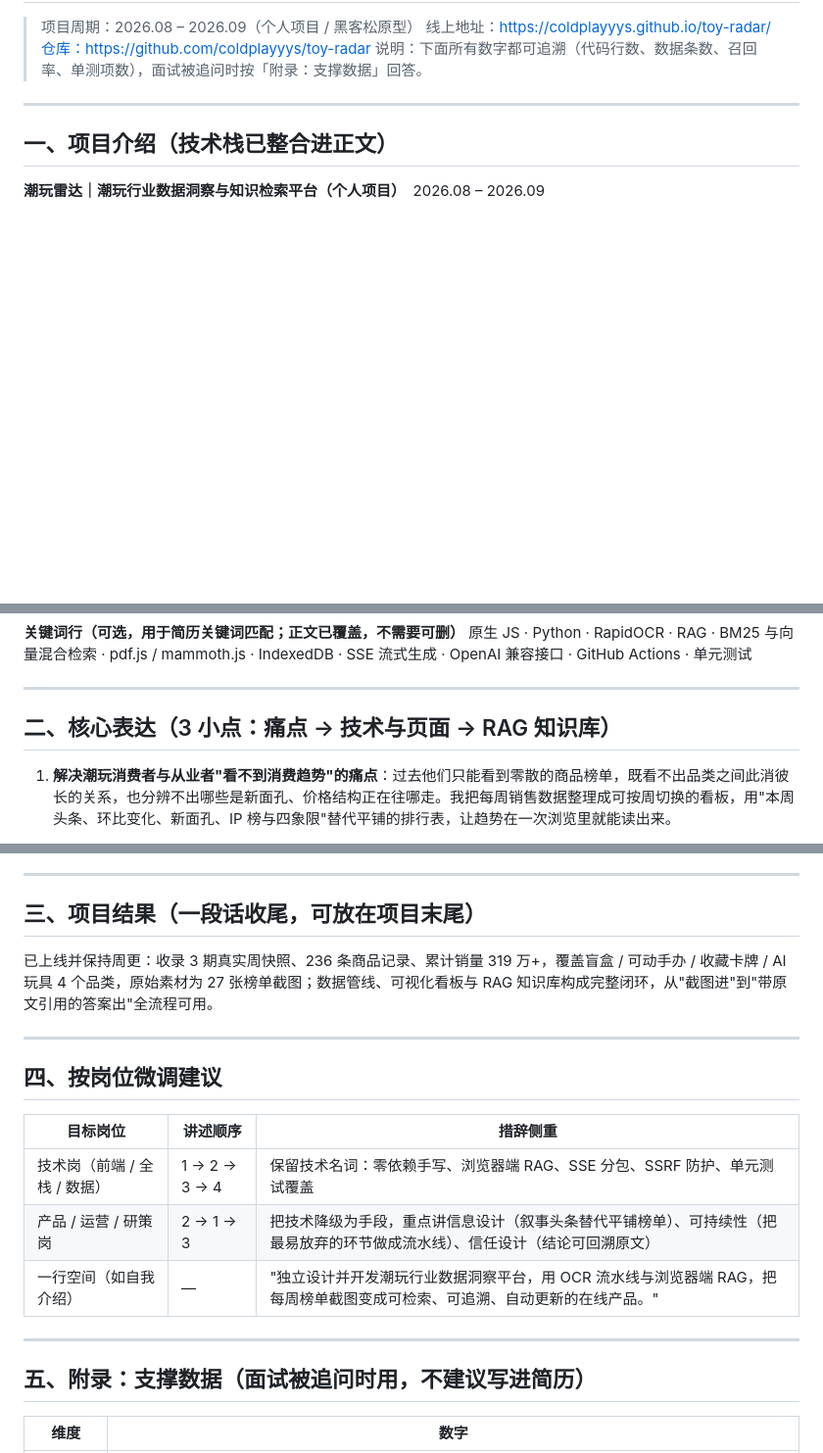
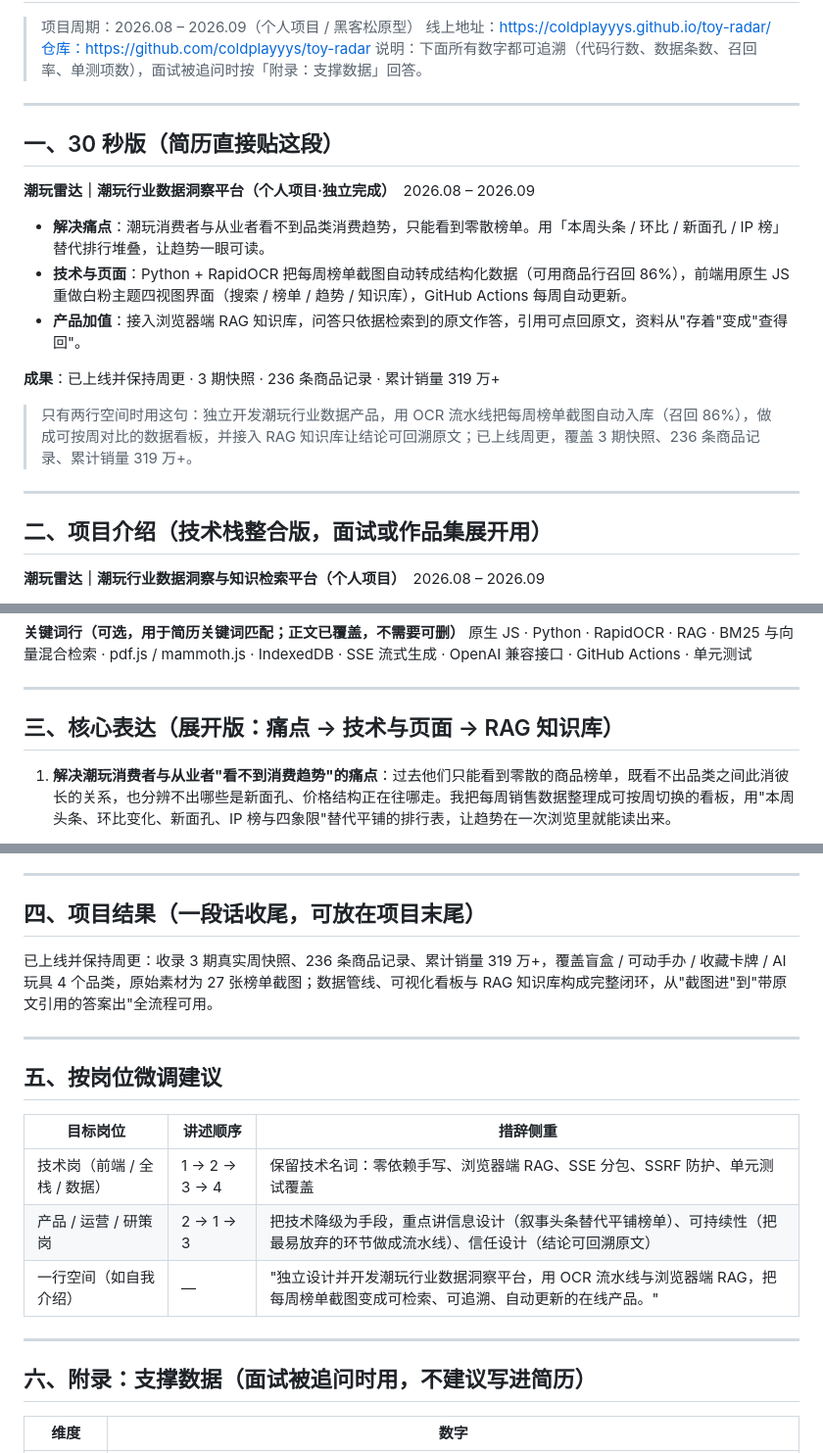
Before and after one commit to coldplayyys/toy-radar, a Markdown page: 潮玩雷达-简历项目经历.md, 3 parts joined by grey strips. Shown at 98% size. GitHub-like rendering; blank space fills up the shorter version.

Commit message:
简历材料：置顶 30 秒版（3 条 + 成果一行 + 两行备选），详细版后移供面试展开

```diff
--- a/潮玩雷达-简历项目经历.md
+++ b/潮玩雷达-简历项目经历.md
@@ -6,7 +6,21 @@
 
 ---
 
-## 一、项目介绍（技术栈已整合进正文）
+## 一、30 秒版（简历直接贴这段）
+
+**潮玩雷达｜潮玩行业数据洞察平台（个人项目·独立完成）**　2026.08 – 2026.09
+
+- **解决痛点**：潮玩消费者与从业者看不到品类消费趋势，只能看到零散榜单。用「本周头条 / 环比 / 新面孔 / IP 榜」替代排行堆叠，让趋势一眼可读。
+- **技术与页面**：Python + RapidOCR 把每周榜单截图自动转成结构化数据（可用商品行召回 86%），前端用原生 JS 重做白粉主题四视图界面（搜索 / 榜单 / 趋势 / 知识库），GitHub Actions 每周自动更新。
+- **产品加值**：接入浏览器端 RAG 知识库，问答只依据检索到的原文作答，引用可点回原文，资料从"存着"变成"查得回"。
+
+**成果**：已上线并保持周更 · 3 期快照 · 236 条商品记录 · 累计销量 319 万+
+
+> 只有两行空间时用这句：独立开发潮玩行业数据产品，用 OCR 流水线把每周榜单截图自动入库（召回 86%），做成可按周对比的数据看板，并接入 RAG 知识库让结论可回溯原文；已上线周更，覆盖 3 期快照、236 条商品记录、累计销量 319 万+。
+
+---
+
+## 二、项目介绍（技术栈整合版，面试或作品集展开用）
 
 **潮玩雷达｜潮玩行业数据洞察与知识检索平台（个人项目）**　2026.08 – 2026.09
 
@@ -17,7 +31,7 @@
 
 ---
 
-## 二、核心表达（3 小点：痛点 → 技术与页面 → RAG 知识库）
+## 三、核心表达（展开版：痛点 → 技术与页面 → RAG 知识库）
 
 1. **解决潮玩消费者与从业者"看不到消费趋势"的痛点**：过去他们只能看到零散的商品榜单，既看不出品类之间此消彼长的关系，也分辨不出哪些是新面孔、价格结构正在往哪走。我把每周销售数据整理成可按周切换的看板，用"本周头条、环比变化、新面孔、IP 榜与四象限"替代平铺的排行表，让趋势在一次浏览里就能读出来。
 
@@ -27,13 +41,13 @@
 
 ---
 
-## 三、项目结果（一段话收尾，可放在项目末尾）
+## 四、项目结果（一段话收尾，可放在项目末尾）
 
 已上线并保持周更：收录 3 期真实周快照、236 条商品记录、累计销量 319 万+，覆盖盲盒 / 可动手办 / 收藏卡牌 / AI 玩具 4 个品类，原始素材为 27 张榜单截图；数据管线、可视化看板与 RAG 知识库构成完整闭环，从"截图进"到"带原文引用的答案出"全流程可用。
 
 ---
 
-## 四、按岗位微调建议
+## 五、按岗位微调建议
 
 | 目标岗位 | 讲述顺序 | 措辞侧重 |
 |---|---|---|
@@ -43,7 +57,7 @@
 
 ---
 
-## 五、附录：支撑数据（面试被追问时用，不建议写进简历）
+## 六、附录：支撑数据（面试被追问时用，不建议写进简历）
 
 | 维度 | 数字 |
 |---|---|
```
Also changed, not shown: other parts of 潮玩雷达-简历项目经历.md (+1 -1 lines).
